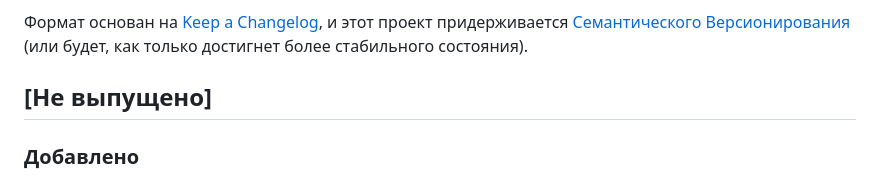
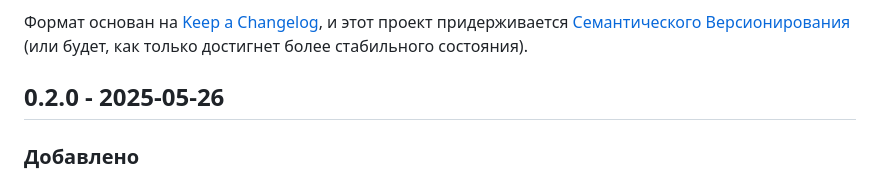
Before and after one commit to vadimkolobanov/VoiceNote-AI-Bot, a Markdown page: CHANGELOG.md, the part around the change. GitHub-like rendering.

Commit message:
cahngelog

```diff
--- a/CHANGELOG.md
+++ b/CHANGELOG.md
@@ -5,7 +5,7 @@
 Формат основан на [Keep a Changelog](https://keepachangelog.com/ru/1.0.0/),
 и этот проект придерживается [Семантического Версионирования](https://semver.org/lang/ru/spec/v2.0.0.html) (или будет, как только достигнет более стабильного состояния).
 
-## [Не выпущено]
+## 0.2.0 - 2025-05-26
 
 ### Добавлено
 
```
